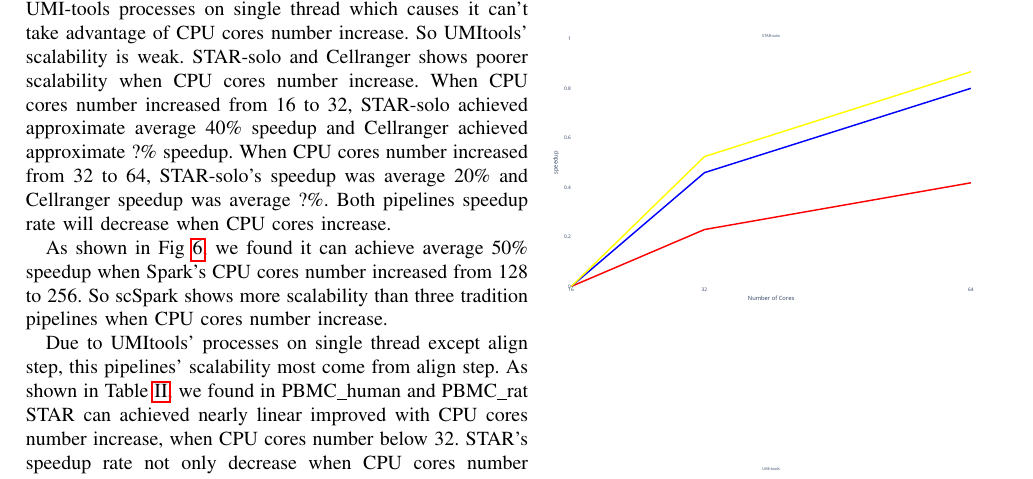
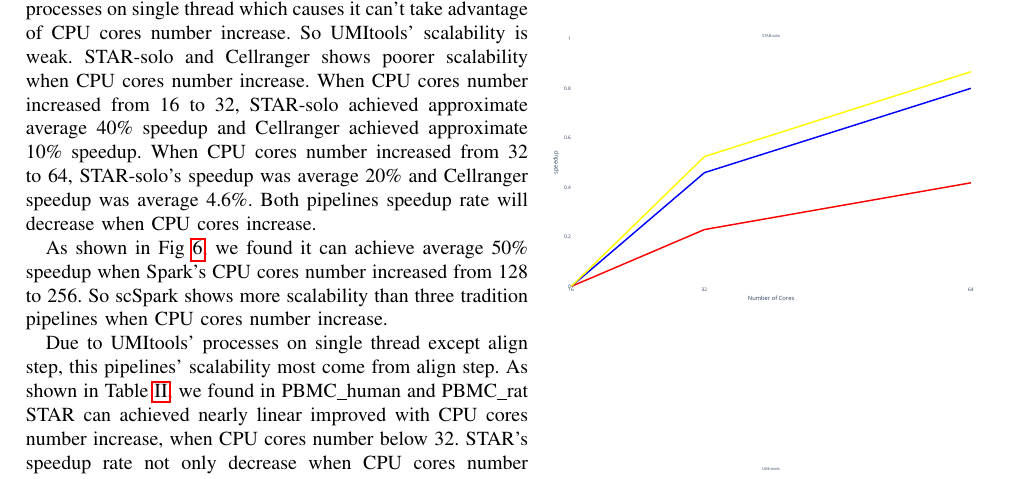
Before and after one commit to xmuyulab/scSparkPaper, a LaTeX paper (BIBM/main.tex): part of page 5 of 7, cut so that both start at the same text. Compiled offline with pdfLaTeX.

Commit message:
??? solution

```diff
--- a/BIBM/main.tex
+++ b/BIBM/main.tex
@@ -409,8 +412,8 @@ As shown in Fig~\ref{fig5}, we found that UMI\-tools' speedup is poor when CPU c
 Except align step, UMI-tools processes on single thread which causes it can't take advantage of CPU cores number increase.
 So UMI\-tools' scalability is weak.
 STAR-solo and Cellranger shows poorer scalability when CPU cores number increase.
-When CPU cores number increased from 16 to 32, STAR-solo achieved approximate average 40\% speedup and Cellranger achieved approximate ?\% speedup.
-When CPU cores number increased from 32 to 64, STAR-solo's speedup was average 20\% and Cellranger speedup was average ?\%.
+When CPU cores number increased from 16 to 32, STAR-solo achieved approximate average 40\% speedup and Cellranger achieved approximate 10\% speedup.
+When CPU cores number increased from 32 to 64, STAR-solo's speedup was average 20\% and Cellranger speedup was average 4.6\%.
 Both pipelines speedup rate will decrease when CPU cores increase.
 
 \begin{figure}
```
Also changed, not shown: BIBM/main.tex (3 more changed lines).
